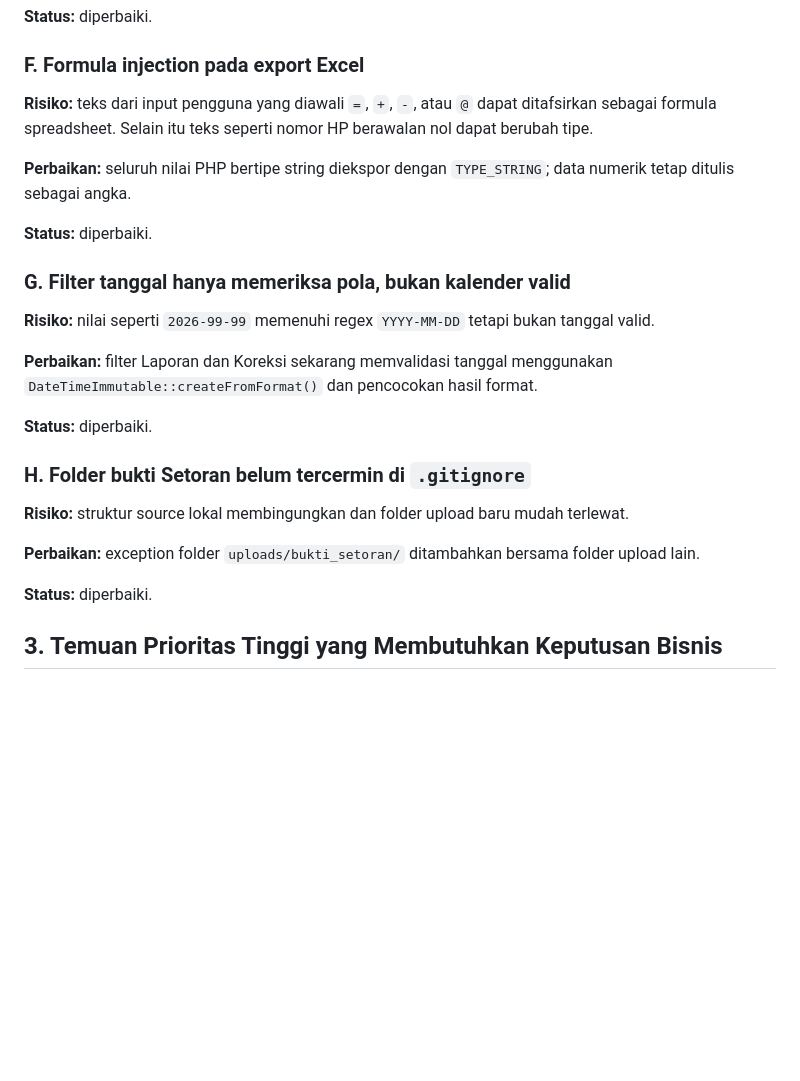
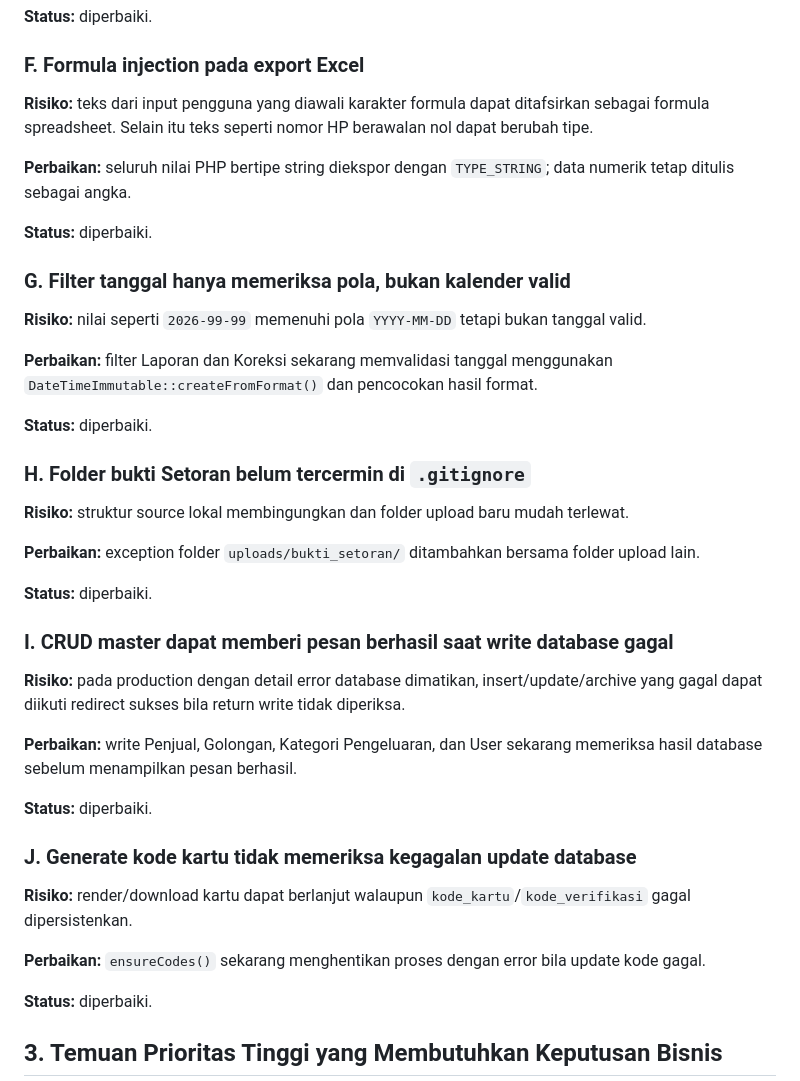
Before and after one commit to Al-Faroz/iurankantin_dev, a Markdown page: docs/AUDIT_TEKNIS_APLIKASI.md, the part around the change. GitHub-like rendering; blank space fills up the shorter version.

Commit message:
docs: record additional database write robustness fixes

```diff
--- a/docs/AUDIT_TEKNIS_APLIKASI.md
+++ b/docs/AUDIT_TEKNIS_APLIKASI.md
@@ -67,7 +67,7 @@ Area yang diperiksa:
 
 ### F. Formula injection pada export Excel
 
-**Risiko:** teks dari input pengguna yang diawali `=`, `+`, `-`, atau `@` dapat ditafsirkan sebagai formula spreadsheet. Selain itu teks seperti nomor HP berawalan nol dapat berubah tipe.
+**Risiko:** teks dari input pengguna yang diawali karakter formula dapat ditafsirkan sebagai formula spreadsheet. Selain itu teks seperti nomor HP berawalan nol dapat berubah tipe.
 
 **Perbaikan:** seluruh nilai PHP bertipe string diekspor dengan `TYPE_STRING`; data numerik tetap ditulis sebagai angka.
 
@@ -75,7 +75,7 @@ Area yang diperiksa:
 
 ### G. Filter tanggal hanya memeriksa pola, bukan kalender valid
 
-**Risiko:** nilai seperti `2026-99-99` memenuhi regex `YYYY-MM-DD` tetapi bukan tanggal valid.
+**Risiko:** nilai seperti `2026-99-99` memenuhi pola `YYYY-MM-DD` tetapi bukan tanggal valid.
 
 **Perbaikan:** filter Laporan dan Koreksi sekarang memvalidasi tanggal menggunakan `DateTimeImmutable::createFromFormat()` dan pencocokan hasil format.
 
@@ -86,6 +86,22 @@ Area yang diperiksa:
 **Risiko:** struktur source lokal membingungkan dan folder upload baru mudah terlewat.
 
 **Perbaikan:** exception folder `uploads/bukti_setoran/` ditambahkan bersama folder upload lain.
+
+**Status:** diperbaiki.
+
+### I. CRUD master dapat memberi pesan berhasil saat write database gagal
+
+**Risiko:** pada production dengan detail error database dimatikan, insert/update/archive yang gagal dapat diikuti redirect sukses bila return write tidak diperiksa.
+
+**Perbaikan:** write Penjual, Golongan, Kategori Pengeluaran, dan User sekarang memeriksa hasil database sebelum menampilkan pesan berhasil.
+
+**Status:** diperbaiki.
+
+### J. Generate kode kartu tidak memeriksa kegagalan update database
+
+**Risiko:** render/download kartu dapat berlanjut walaupun `kode_kartu`/`kode_verifikasi` gagal dipersistenkan.
+
+**Perbaikan:** `ensureCodes()` sekarang menghentikan proses dengan error bila update kode gagal.
 
 **Status:** diperbaiki.
 
```
